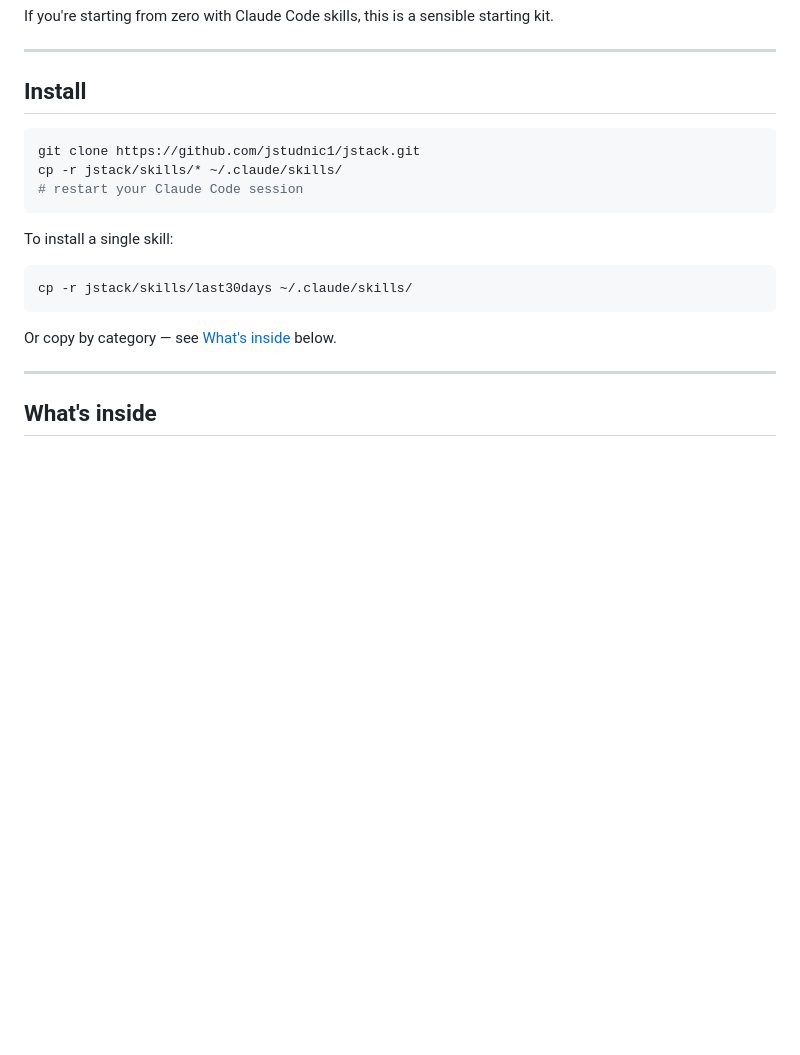
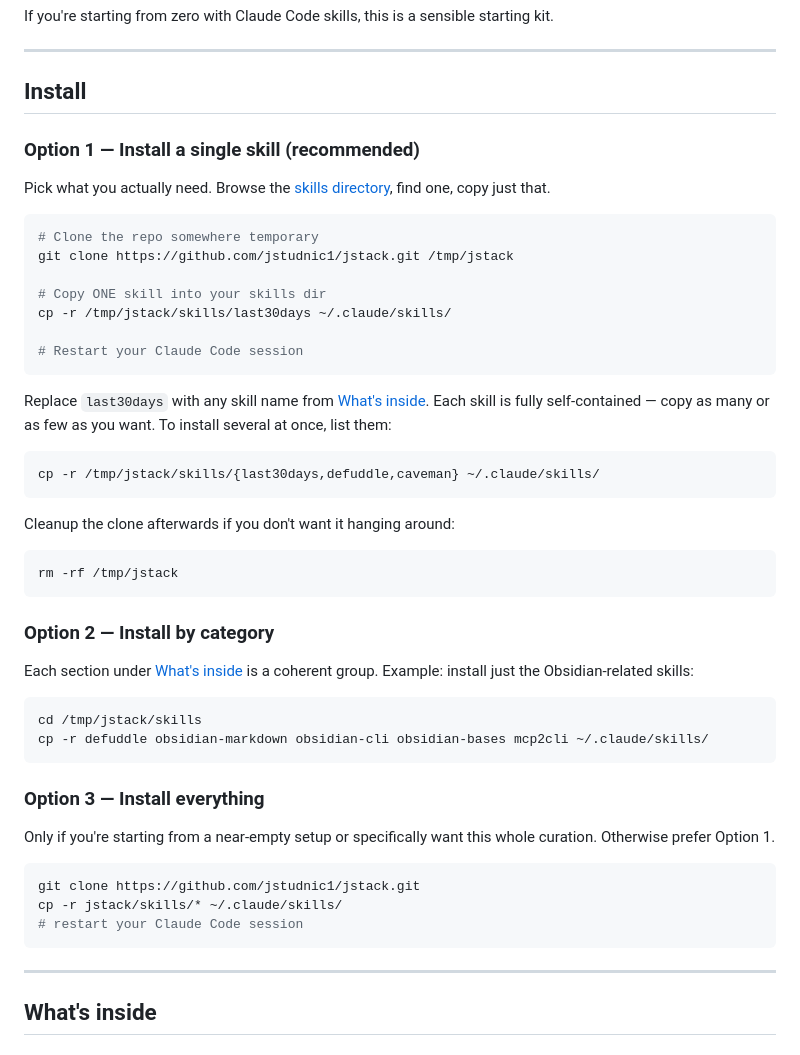
Before and after one commit to jstudnic1/jstack, a Markdown page: README.md, the part around the change. Drawn GitHub-style; blank space fills up the shorter version.

Commit message:
README: clearer install options (single / by category / everything)
Single-skill install is now the recommended option, with explicit
multi-skill syntax. Bulk install demoted to Option 3 to nudge users
toward picking what they actually need.

````diff
--- a/README.md
+++ b/README.md
@@ -14,19 +14,50 @@ If you're starting from zero with Claude Code skills, this is a sensible startin
 
 ## Install
 
+### Option 1 — Install a single skill (recommended)
+
+Pick what you actually need. Browse the [skills directory](skills/), find one, copy just that.
+
+```bash
+# Clone the repo somewhere temporary
+git clone https://github.com/jstudnic1/jstack.git /tmp/jstack
+
+# Copy ONE skill into your skills dir
+cp -r /tmp/jstack/skills/last30days ~/.claude/skills/
+
+# Restart your Claude Code session
+```
+
+Replace `last30days` with any skill name from [What's inside](#whats-inside). Each skill is fully self-contained — copy as many or as few as you want. To install several at once, list them:
+
+```bash
+cp -r /tmp/jstack/skills/{last30days,defuddle,caveman} ~/.claude/skills/
+```
+
+Cleanup the clone afterwards if you don't want it hanging around:
+
+```bash
+rm -rf /tmp/jstack
+```
+
+### Option 2 — Install by category
+
+Each section under [What's inside](#whats-inside) is a coherent group. Example: install just the Obsidian-related skills:
+
+```bash
+cd /tmp/jstack/skills
+cp -r defuddle obsidian-markdown obsidian-cli obsidian-bases mcp2cli ~/.claude/skills/
+```
+
+### Option 3 — Install everything
+
+Only if you're starting from a near-empty setup or specifically want this whole curation. Otherwise prefer Option 1.
+
 ```bash
 git clone https://github.com/jstudnic1/jstack.git
 cp -r jstack/skills/* ~/.claude/skills/
 # restart your Claude Code session
 ```
-
-To install a single skill:
-
-```bash
-cp -r jstack/skills/last30days ~/.claude/skills/
-```
-
-Or copy by category — see [What's inside](#whats-inside) below.
 
 ---
 
````
